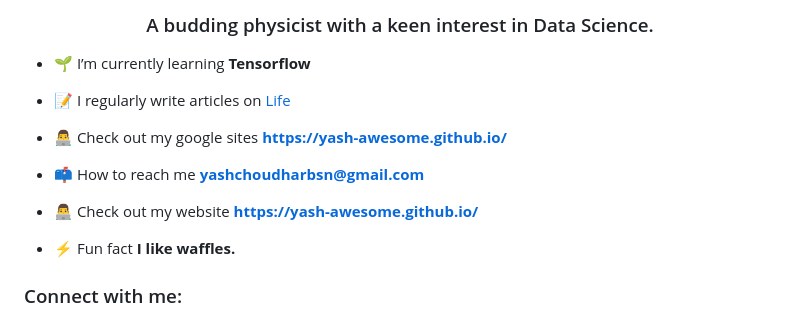
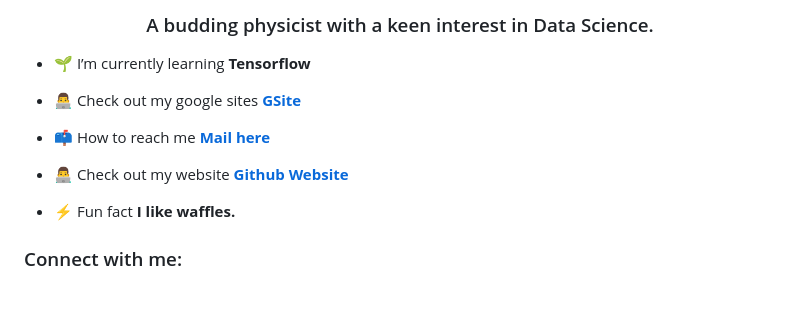
Before and after one commit to yash-awesome/yash-awesome.github.io, a Markdown page: README.md, the part around the change. GitHub-like rendering; blank space fills up the shorter version.

```diff
--- a/README.md
+++ b/README.md
@@ -3,13 +3,11 @@
 
 - 🌱 I’m currently learning **Tensorflow**
 
-- 📝 I regularly write articles on [Life](Life)
+- 👨‍💻 Check out my google sites **[GSite](https://sites.google.com/iiserb.ac.in/yashchoudhary/home)**
 
-- 👨‍💻 Check out my google sites **[https://yash-awesome.github.io/](https://sites.google.com/iiserb.ac.in/yashchoudhary/home)**
+- 📫 How to reach me **[Mail here](yashchoudharbsn@gmail.com)**
 
-- 📫 How to reach me **yashchoudharbsn@gmail.com**
-
-- 👨‍💻 Check out my website **https://yash-awesome.github.io/**
+- 👨‍💻 Check out my website **[Github Website](https://yash-awesome.github.io/)**
 
 - ⚡ Fun fact **I like waffles.**
 
```
